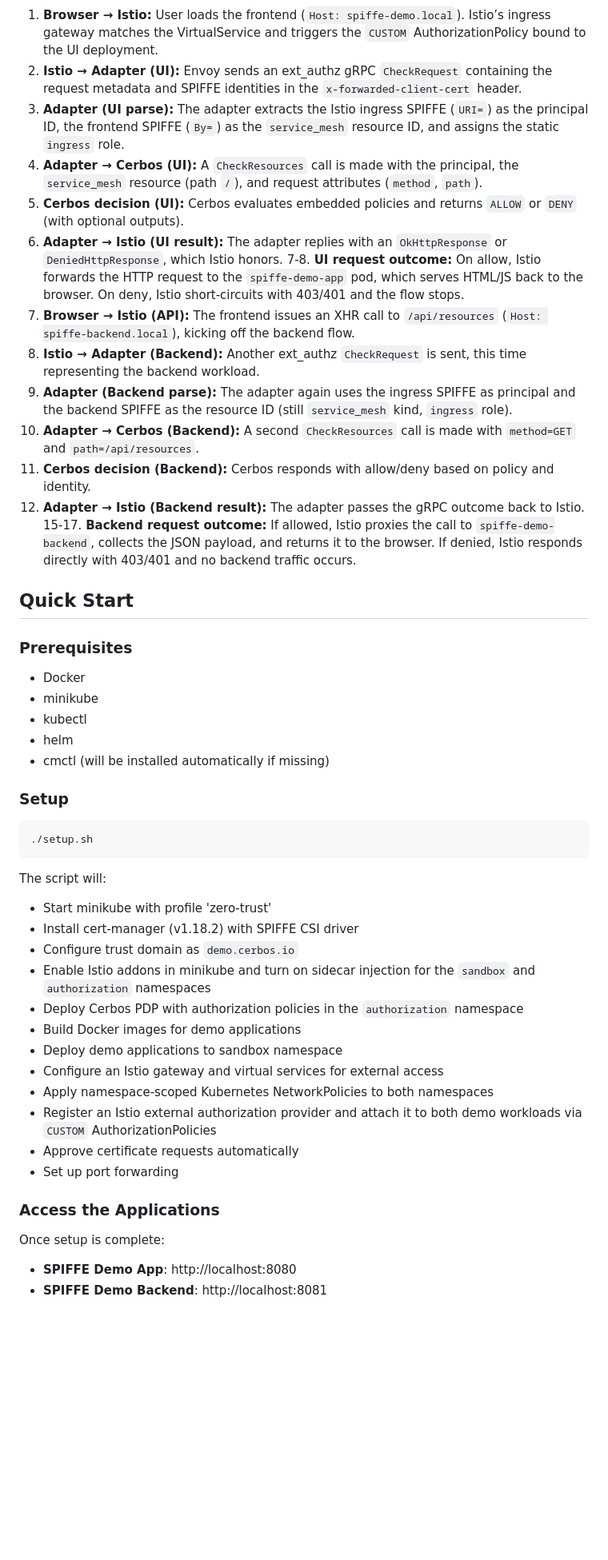
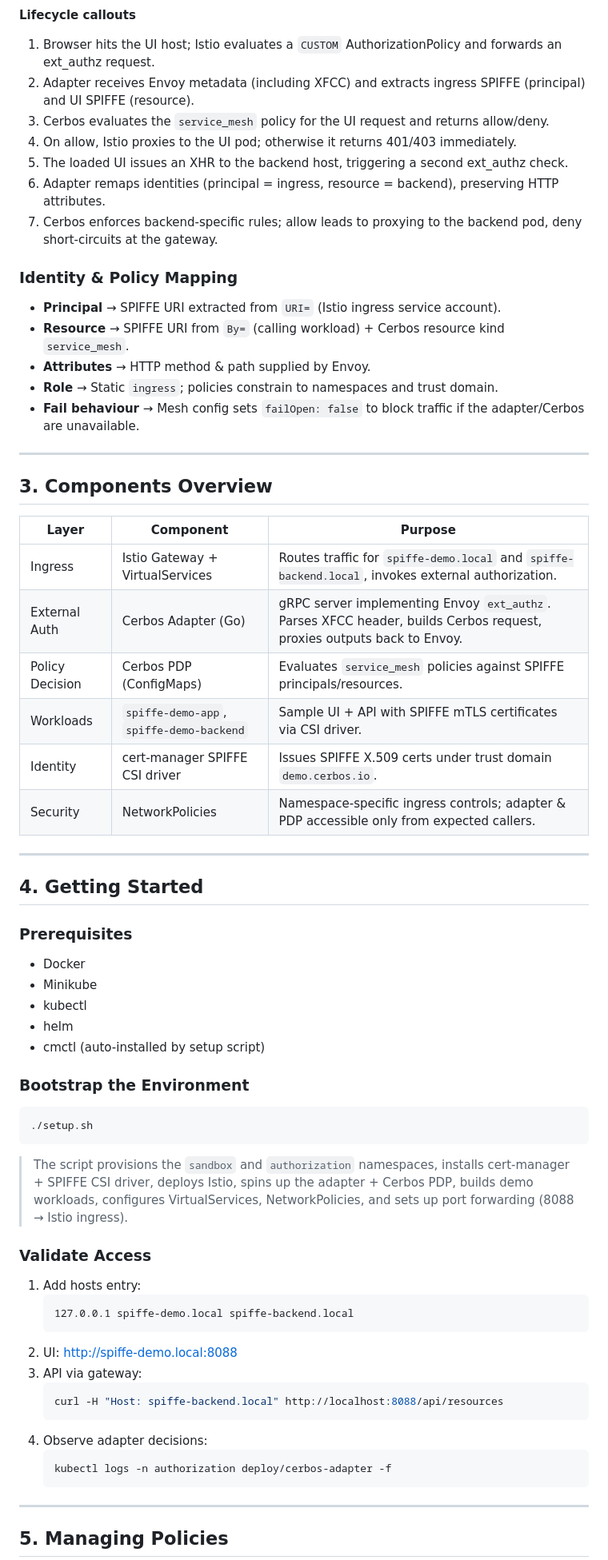
Before and after one commit to cerbos/cerbos-zta-istio-spiffe, a Markdown page: README.md, the part around the change printed below. Shown: that part at 80% size. GitHub-like rendering; blank space fills up the shorter version.

````diff
--- a/README.md
+++ b/README.md
@@ -53,56 +102,74 @@ sequenceDiagram
     end
 ```
 
-1. **Browser → Istio:** User loads the frontend (`Host: spiffe-demo.local`). Istio’s ingress gateway matches the VirtualService and triggers the `CUSTOM` AuthorizationPolicy bound to the UI deployment.
-2. **Istio → Adapter (UI):** Envoy sends an ext_authz gRPC `CheckRequest` containing the request metadata and SPIFFE identities in the `x-forwarded-client-cert` header.
-3. **Adapter (UI parse):** The adapter extracts the Istio ingress SPIFFE (`URI=`) as the principal ID, the frontend SPIFFE (`By=`) as the `service_mesh` resource ID, and assigns the static `ingress` role.
-4. **Adapter → Cerbos (UI):** A `CheckResources` call is made with the principal, the `service_mesh` resource (path `/`), and request attributes (`method`, `path`).
-5. **Cerbos decision (UI):** Cerbos evaluates embedded policies and returns `ALLOW` or `DENY` (with optional outputs).
-6. **Adapter → Istio (UI result):** The adapter replies with an `OkHttpResponse` or `DeniedHttpResponse`, which Istio honors.
-   7-8. **UI request outcome:** On allow, Istio forwards the HTTP request to the `spiffe-demo-app` pod, which serves HTML/JS back to the browser. On deny, Istio short-circuits with 403/401 and the flow stops.
-7. **Browser → Istio (API):** The frontend issues an XHR call to `/api/resources` (`Host: spiffe-backend.local`), kicking off the backend flow.
-8. **Istio → Adapter (Backend):** Another ext_authz `CheckRequest` is sent, this time representing the backend workload.
-9. **Adapter (Backend parse):** The adapter again uses the ingress SPIFFE as principal and the backend SPIFFE as the resource ID (still `service_mesh` kind, `ingress` role).
-10. **Adapter → Cerbos (Backend):** A second `CheckResources` call is made with `method=GET` and `path=/api/resources`.
-11. **Cerbos decision (Backend):** Cerbos responds with allow/deny based on policy and identity.
-12. **Adapter → Istio (Backend result):** The adapter passes the gRPC outcome back to Istio.
-    15-17. **Backend request outcome:** If allowed, Istio proxies the call to `spiffe-demo-backend`, collects the JSON payload, and returns it to the browser. If denied, Istio responds directly with 403/401 and no backend traffic occurs.
+**Lifecycle callouts**
 
-## Quick Start
+1. Browser hits the UI host; Istio evaluates a `CUSTOM` AuthorizationPolicy and forwards an ext_authz request.
+2. Adapter receives Envoy metadata (including XFCC) and extracts ingress SPIFFE (principal) and UI SPIFFE (resource).
+3. Cerbos evaluates the `service_mesh` policy for the UI request and returns allow/deny.
+4. On allow, Istio proxies to the UI pod; otherwise it returns 401/403 immediately.
+5. The loaded UI issues an XHR to the backend host, triggering a second ext_authz check.
+6. Adapter remaps identities (principal = ingress, resource = backend), preserving HTTP attributes.
+7. Cerbos enforces backend-specific rules; allow leads to proxying to the backend pod, deny short-circuits at the gateway.
+
+### Identity & Policy Mapping
+
+- **Principal** → SPIFFE URI extracted from `URI=` (Istio ingress service account).
+- **Resource** → SPIFFE URI from `By=` (calling workload) + Cerbos resource kind `service_mesh`.
+- **Attributes** → HTTP method & path supplied by Envoy.
+- **Role** → Static `ingress`; policies constrain to namespaces and trust domain.
+- **Fail behaviour** → Mesh config sets `failOpen: false` to block traffic if the adapter/Cerbos are unavailable.
+
+---
+
+## 3. Components Overview
+
+| Layer           | Component                                | Purpose                                                                                                               |
+| --------------- | ---------------------------------------- | --------------------------------------------------------------------------------------------------------------------- |
+| Ingress         | Istio Gateway + VirtualServices          | Routes traffic for `spiffe-demo.local` and `spiffe-backend.local`, invokes external authorization.                    |
+| External Auth   | Cerbos Adapter (Go)                      | gRPC server implementing Envoy `ext_authz`. Parses XFCC header, builds Cerbos request, proxies outputs back to Envoy. |
+| Policy Decision | Cerbos PDP (ConfigMaps)                  | Evaluates `service_mesh` policies against SPIFFE principals/resources.                                                |
+| Workloads       | `spiffe-demo-app`, `spiffe-demo-backend` | Sample UI + API with SPIFFE mTLS certificates via CSI driver.                                                         |
+| Identity        | cert-manager SPIFFE CSI driver           | Issues SPIFFE X.509 certs under trust domain `demo.cerbos.io`.                                                        |
+| Security        | NetworkPolicies                          | Namespace-specific ingress controls; adapter & PDP accessible only from expected callers.                             |
+
+---
+
+## 4. Getting Started
 
 ### Prerequisites
 
 - Docker
-- minikube
+- Minikube
 - kubectl
 - helm
-- cmctl (will be installed automatically if missing)
+- cmctl (auto-installed by setup script)
 
-### Setup
+### Bootstrap the Environment
 
 ```bash
 ./setup.sh
 ```
 
-The script will:
+> The script provisions the `sandbox` and `authorization` namespaces, installs cert-manager + SPIFFE CSI driver, deploys Istio, spins up the adapter + Cerbos PDP, builds demo workloads, configures VirtualServices, NetworkPolicies, and sets up port forwarding (8088 → Istio ingress).
 
-- Start minikube with profile 'zero-trust'
-- Install cert-manager (v1.18.2) with SPIFFE CSI driver
-- Configure trust domain as `demo.cerbos.io`
-- Enable Istio addons in minikube and turn on sidecar injection for the `sandbox` and `authorization` namespaces
-- Deploy Cerbos PDP with authorization policies in the `authorization` namespace
-- Build Docker images for demo applications
-- Deploy demo applications to sandbox namespace
-- Configure an Istio gateway and virtual services for external access
-- Apply namespace-scoped Kubernetes NetworkPolicies to both namespaces
-- Register an Istio external authorization provider and attach it to both demo workloads via `CUSTOM` AuthorizationPolicies
-- Approve certificate requests automatically
-- Set up port forwarding
+### Validate Access
 
-### Access the Applications
+1. Add hosts entry:
+   ```
+   127.0.0.1 spiffe-demo.local spiffe-backend.local
+   ```
+2. UI: http://spiffe-demo.local:8088
+3. API via gateway:
+   ```bash
+   curl -H "Host: spiffe-backend.local" http://localhost:8088/api/resources
+   ```
+4. Observe adapter decisions:
+   ```bash
+   kubectl logs -n authorization deploy/cerbos-adapter -f
+   ```
 
-Once setup is complete:
+---
 
-- **SPIFFE Demo App**: http://localhost:8080
-- **SPIFFE Demo Backend**: http://localhost:8081
+## 5. Managing Policies
 
````
Also changed, not shown: other parts of README.md (+132 -114 lines).
